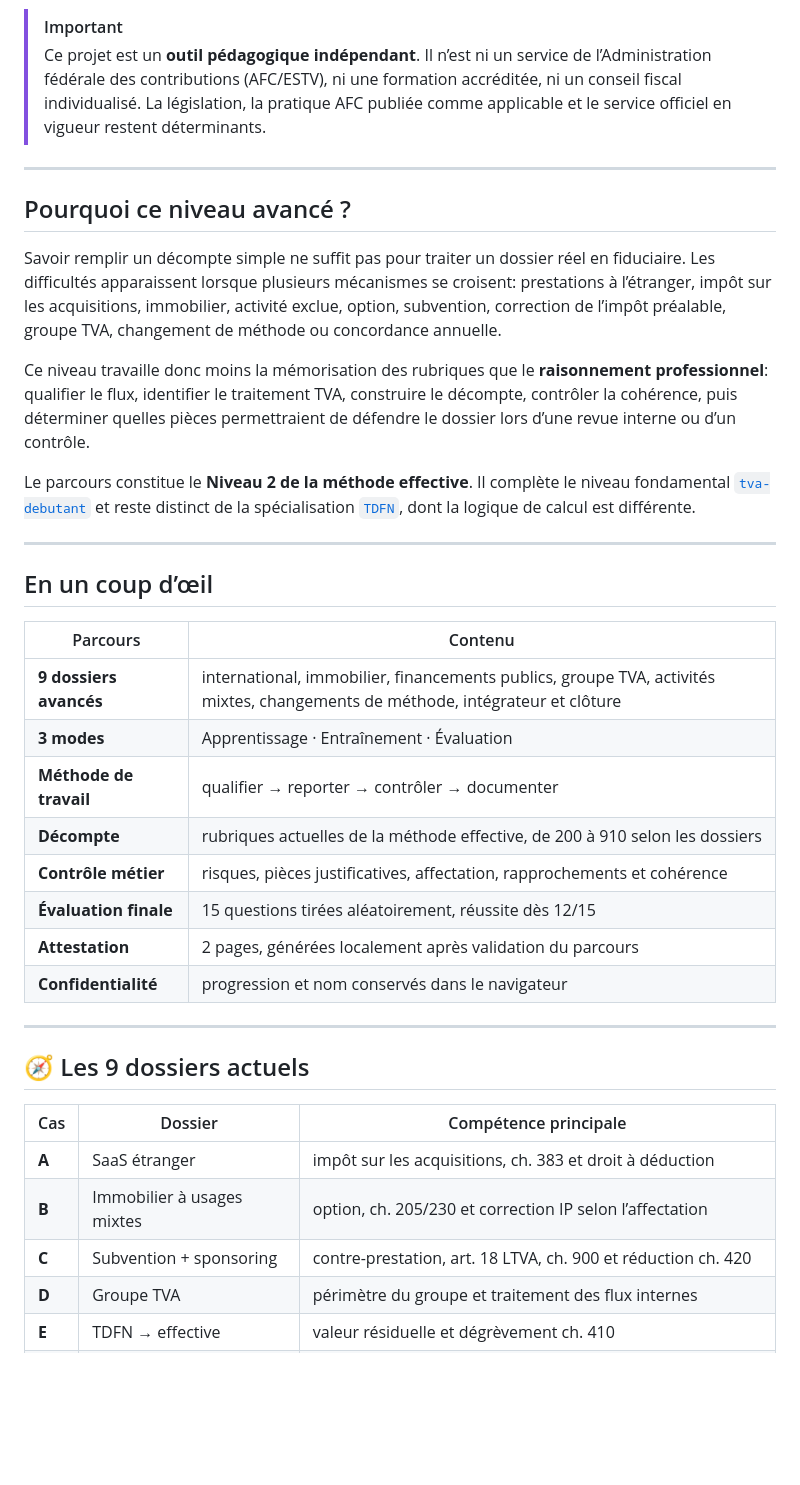
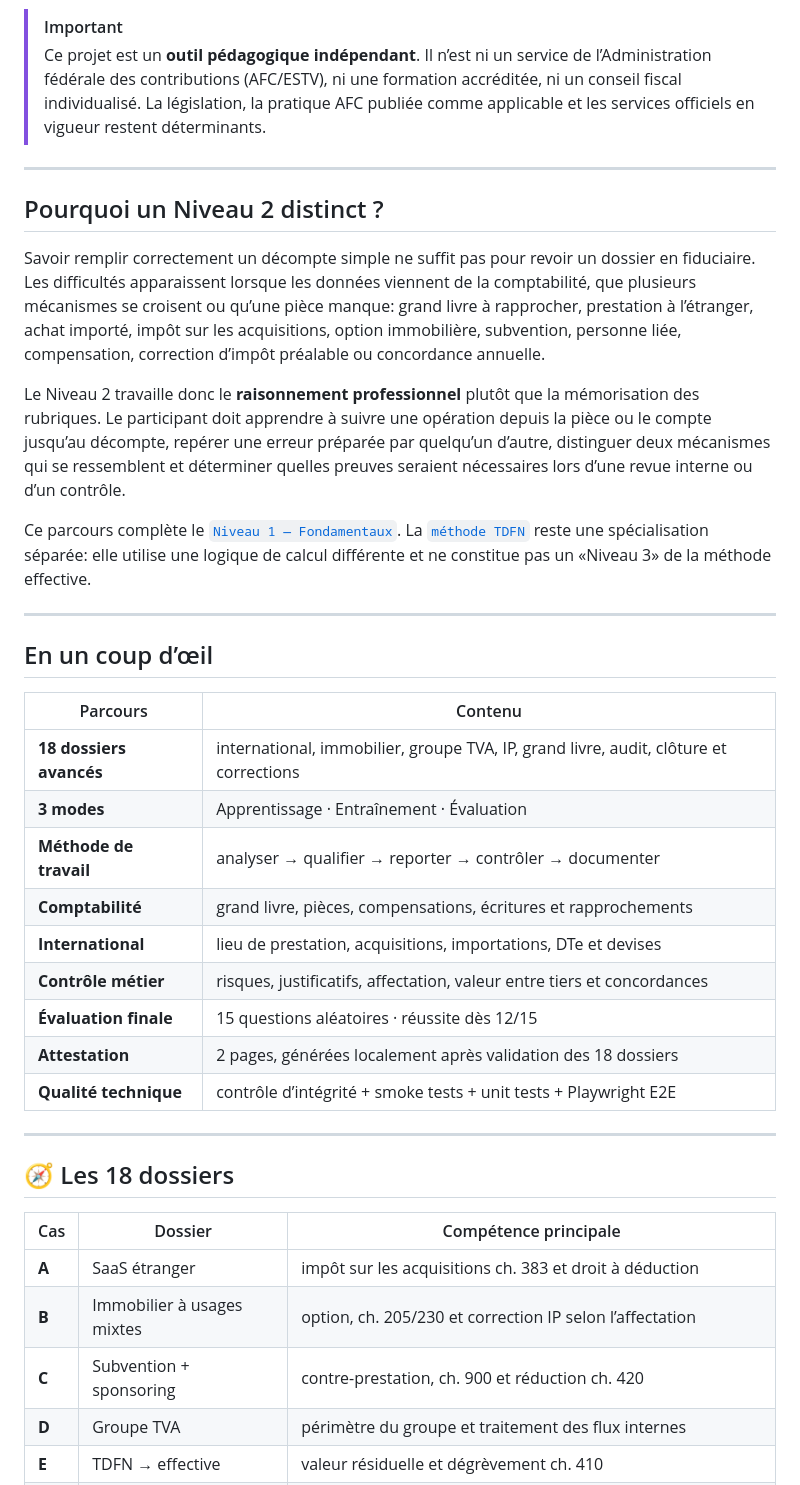
Before and after one commit to mariialobur/tva-avance, a Markdown page: README.md, the part around one of its changes. GitHub-like rendering; blank space fills up the shorter version.

```diff
--- a/README.md
+++ b/README.md
@@ -22,17 +24,17 @@ Un parcours interactif, gratuit et en français pour **qualifier, déclarer, con
 </p>
 
 > [!IMPORTANT]
-> Ce projet est un **outil pédagogique indépendant**. Il n’est ni un service de l’Administration fédérale des contributions (AFC/ESTV), ni une formation accréditée, ni un conseil fiscal individualisé. La législation, la pratique AFC publiée comme applicable et le service officiel en vigueur restent déterminants.
+> Ce projet est un **outil pédagogique indépendant**. Il n’est ni un service de l’Administration fédérale des contributions (AFC/ESTV), ni une formation accréditée, ni un conseil fiscal individualisé. La législation, la pratique AFC publiée comme applicable et les services officiels en vigueur restent déterminants.
 
 ---
 
-## Pourquoi ce niveau avancé ?
+## Pourquoi un Niveau 2 distinct ?
 
-Savoir remplir un décompte simple ne suffit pas pour traiter un dossier réel en fiduciaire. Les difficultés apparaissent lorsque plusieurs mécanismes se croisent: prestations à l’étranger, impôt sur les acquisitions, immobilier, activité exclue, option, subvention, correction de l’impôt préalable, groupe TVA, changement de méthode ou concordance annuelle.
+Savoir remplir correctement un décompte simple ne suffit pas pour revoir un dossier en fiduciaire. Les difficultés apparaissent lorsque les données viennent de la comptabilité, que plusieurs mécanismes se croisent ou qu’une pièce manque: grand livre à rapprocher, prestation à l’étranger, achat importé, impôt sur les acquisitions, option immobilière, subvention, personne liée, compensation, correction d’impôt préalable ou concordance annuelle.
 
-Ce niveau travaille donc moins la mémorisation des rubriques que le **raisonnement professionnel**: qualifier le flux, identifier le traitement TVA, construire le décompte, contrôler la cohérence, puis déterminer quelles pièces permettraient de défendre le dossier lors d’une revue interne ou d’un contrôle.
+Le Niveau 2 travaille donc le **raisonnement professionnel** plutôt que la mémorisation des rubriques. Le participant doit apprendre à suivre une opération depuis la pièce ou le compte jusqu’au décompte, repérer une erreur préparée par quelqu’un d’autre, distinguer deux mécanismes qui se ressemblent et déterminer quelles preuves seraient nécessaires lors d’une revue interne ou d’un contrôle.
 
-Le parcours constitue le **Niveau 2 de la méthode effective**. Il complète le niveau fondamental [`tva-debutant`](https://mariialobur.github.io/tva-debutant/) et reste distinct de la spécialisation [`TDFN`](https://mariialobur.github.io/tva-tdfn/), dont la logique de calcul est différente.
+Ce parcours complète le [`Niveau 1 — Fondamentaux`](https://mariialobur.github.io/tva-debutant/). La [`méthode TDFN`](https://mariialobur.github.io/tva-tdfn/) reste une spécialisation séparée: elle utilise une logique de calcul différente et ne constitue pas un «Niveau 3» de la méthode effective.
 
 ---
 
@@ -40,24 +42,25 @@ Le parcours constitue le **Niveau 2 de la méthode effective**. Il complète le
 
 | Parcours | Contenu |
 |---|---|
-| **9 dossiers avancés** | international, immobilier, financements publics, groupe TVA, activités mixtes, changements de méthode, intégrateur et clôture |
+| **18 dossiers avancés** | international, immobilier, groupe TVA, IP, grand livre, audit, clôture et corrections |
 | **3 modes** | Apprentissage · Entraînement · Évaluation |
-| **Méthode de travail** | qualifier → reporter → contrôler → documenter |
-| **Décompte** | rubriques actuelles de la méthode effective, de 200 à 910 selon les dossiers |
-| **Contrôle métier** | risques, pièces justificatives, affectation, rapprochements et cohérence |
-| **Évaluation finale** | 15 questions tirées aléatoirement, réussite dès 12/15 |
-| **Attestation** | 2 pages, générées localement après validation du parcours |
-| **Confidentialité** | progression et nom conservés dans le navigateur |
+| **Méthode de travail** | analyser → qualifier → reporter → contrôler → documenter |
+| **Comptabilité** | grand livre, pièces, compensations, écritures et rapprochements |
+| **International** | lieu de prestation, acquisitions, importations, DTe et devises |
+| **Contrôle métier** | risques, justificatifs, affectation, valeur entre tiers et concordances |
+| **Évaluation finale** | 15 questions aléatoires · réussite dès 12/15 |
+| **Attestation** | 2 pages, générées localement après validation des 18 dossiers |
+| **Qualité technique** | contrôle d’intégrité + smoke tests + unit tests + Playwright E2E |
 
 ---
 
-## 🧭 Les 9 dossiers actuels
+## 🧭 Les 18 dossiers
 
 | Cas | Dossier | Compétence principale |
 |---|---|---|
-| **A** | SaaS étranger | impôt sur les acquisitions, ch. 383 et droit à déduction |
+| **A** | SaaS étranger | impôt sur les acquisitions ch. 383 et droit à déduction |
 | **B** | Immobilier à usages mixtes | option, ch. 205/230 et correction IP selon l’affectation |
-| **C** | Subvention + sponsoring | contre-prestation, art. 18 LTVA, ch. 900 et réduction ch. 420 |
+| **C** | Subvention + sponsoring | contre-prestation, ch. 900 et réduction ch. 420 |
 | **D** | Groupe TVA | périmètre du groupe et traitement des flux internes |
 | **E** | TDFN → effective | valeur résiduelle et dégrèvement ch. 410 |
 | **F** | Effective → TDFN | valeur résiduelle et correction ch. 415 |
```
Also changed, not shown: other parts of README.md (+82 -42 lines).
